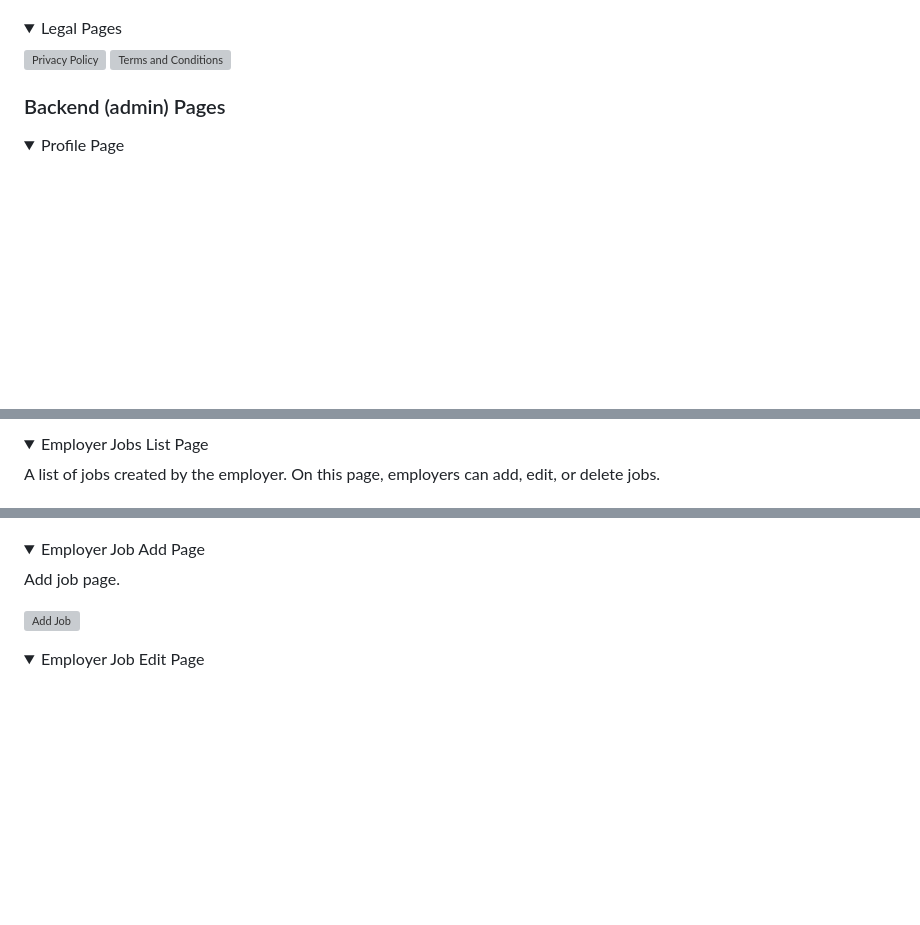
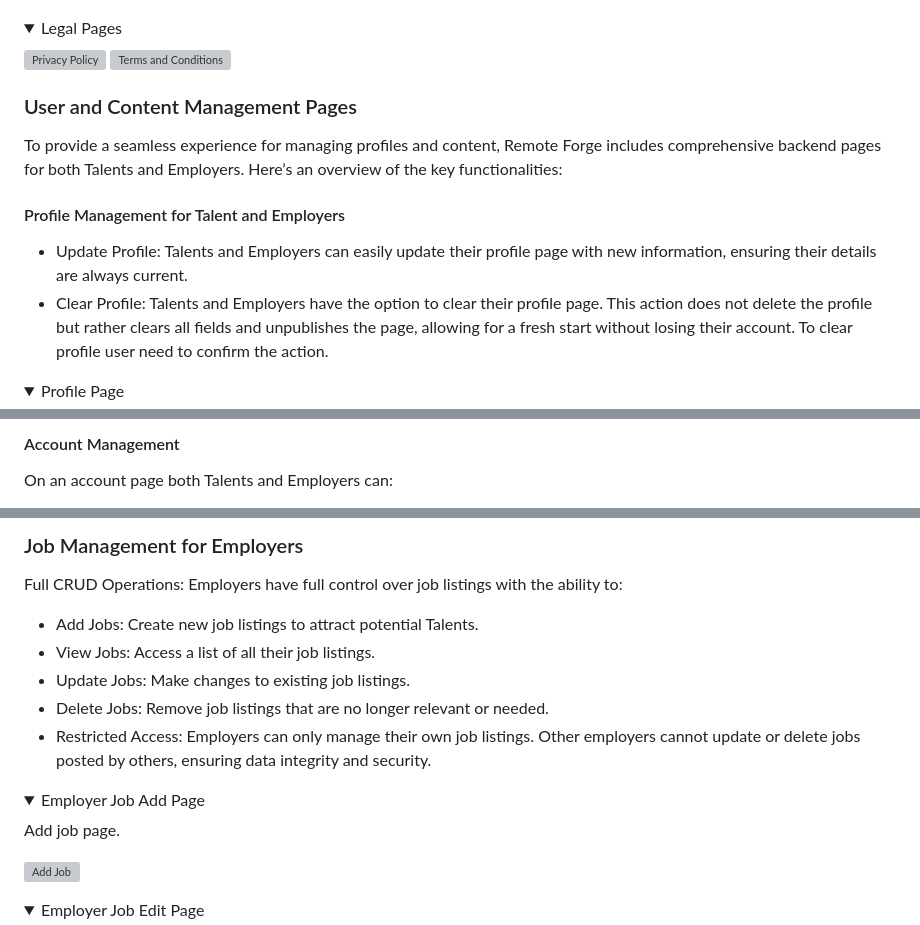
Before and after one commit to patrickhladun/remote-forge, a Markdown page: README.md, 3 parts joined by grey strips. GitHub-like rendering; folded sections open; blank space fills up the shorter version; grey boxes are pictures that could not be loaded.

```diff
--- a/README.md
+++ b/README.md
@@ -588,7 +588,14 @@ The single talent page is a Talent Profile Page. Profile pages allow logged-in e
 
 </details>
 
-### Backend (admin) Pages
+### User and Content Management Pages
+
+To provide a seamless experience for managing profiles and content, Remote Forge includes comprehensive backend pages for both Talents and Employers. Here’s an overview of the key functionalities:
+
+#### Profile Management for Talent and Employers
+
+- Update Profile: Talents and Employers can easily update their profile page with new information, ensuring their details are always current.
+- Clear Profile: Talents and Employers have the option to clear their profile page. This action does not delete the profile but rather clears all fields and unpublishes the page, allowing for a fresh start without losing their account. To clear profile user need to confirm the action.
 
 <details><summary>Profile Page</summary>
 
@@ -600,7 +605,7 @@ Employer: ![Employer Profile](./docs/page-profile-employer.webp)
 
 </details>
 
-<details><summary>Employer Jobs List Page</summary>
+#### Account Management
 
-A list of jobs created by the employer. On this page, employers can add, edit, or delete jobs.
+On an account page both Talents and Employers can:
 
@@ -608,5 +620,15 @@ A list of jobs created by the employer. On this page, employers can add, edit, o
 
 </details>
+
+### Job Management for Employers
+
+Full CRUD Operations: Employers have full control over job listings with the ability to:
+
+- Add Jobs: Create new job listings to attract potential Talents.
+- View Jobs: Access a list of all their job listings.
+- Update Jobs: Make changes to existing job listings.
+- Delete Jobs: Remove job listings that are no longer relevant or needed.
+- Restricted Access: Employers can only manage their own job listings. Other employers cannot update or delete jobs posted by others, ensuring data integrity and security.
 
 <details><summary>Employer Job Add Page</summary>
 
```
Also changed, not shown: other parts of README.md (+13 -8 lines).
